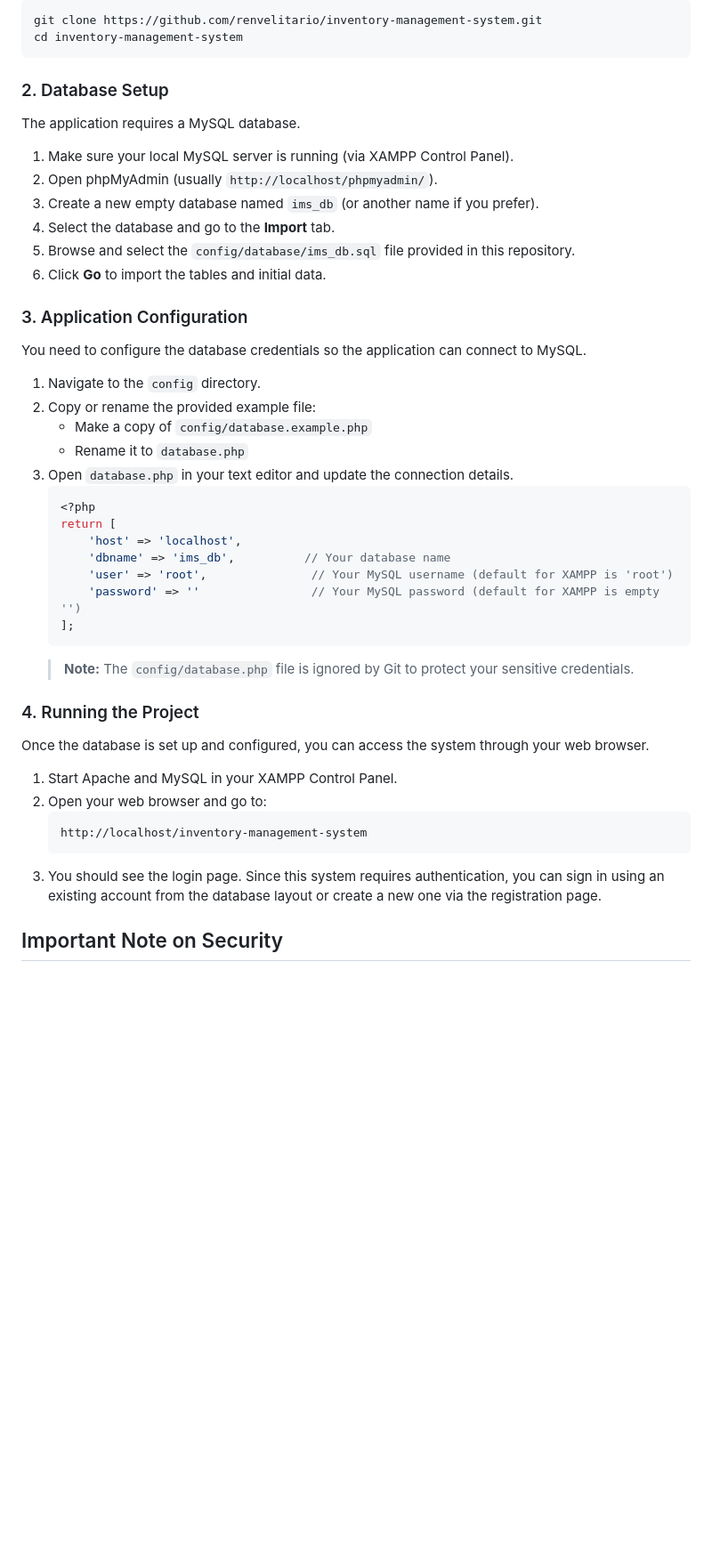
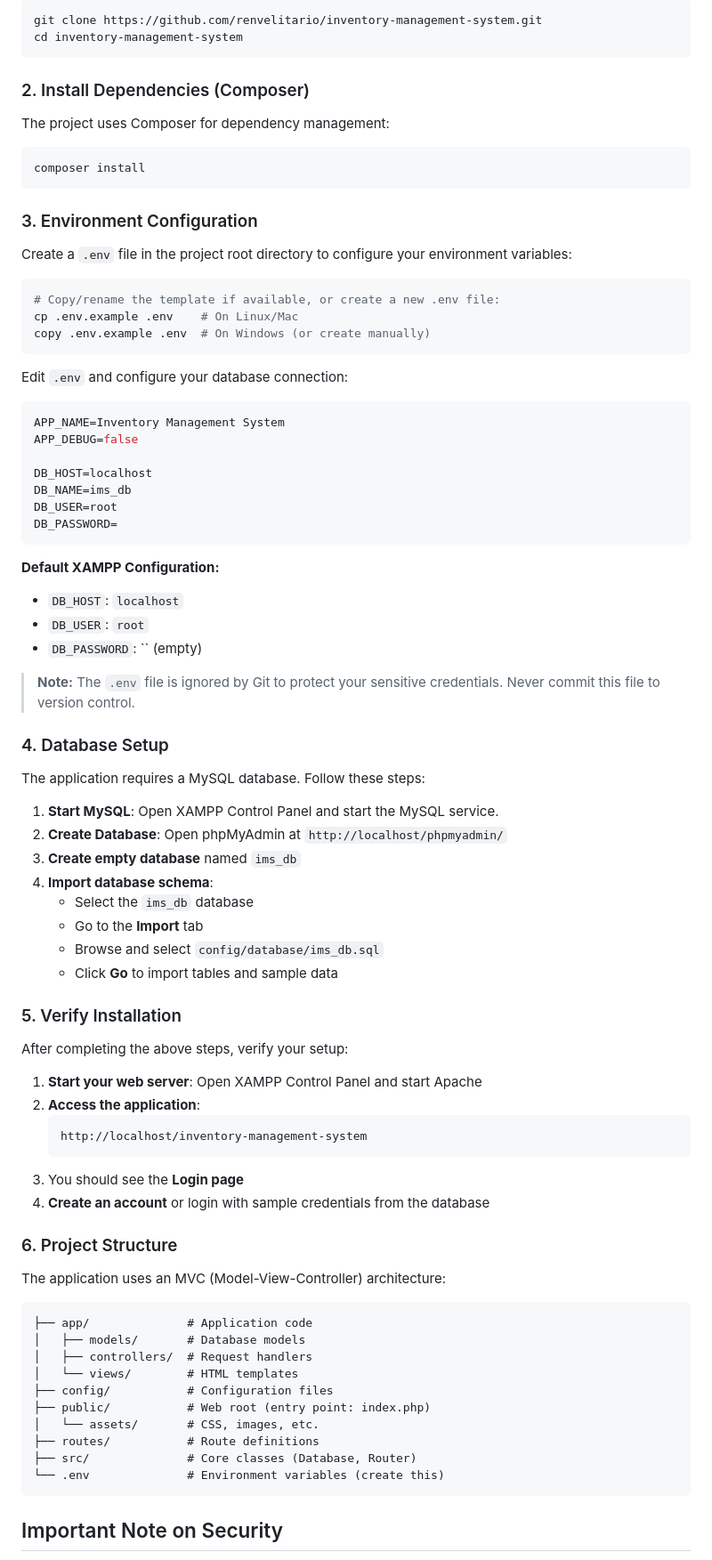
Before and after one commit to renvelitario/inventory-management-system, a Markdown page: README.md, the part around one of its changes. Shown at 89% size. Rendered like a GitHub page; blank space fills up the shorter version.

Commit message:
Revise README for clarity and additional setup details
Updated README to include quick start instructions, environment configuration, and improved setup steps.

````diff
--- a/README.md
+++ b/README.md
@@ -28,42 +52,81 @@ git clone https://github.com/renvelitario/inventory-management-system.git
 cd inventory-management-system
 ```
 
-### 2. Database Setup
-The application requires a MySQL database.
-1. Make sure your local MySQL server is running (via XAMPP Control Panel).
-2. Open phpMyAdmin (usually `http://localhost/phpmyadmin/`).
-3. Create a new empty database named `ims_db` (or another name if you prefer).
-4. Select the database and go to the **Import** tab.
-5. Browse and select the `config/database/ims_db.sql` file provided in this repository.
-6. Click **Go** to import the tables and initial data.
+### 2. Install Dependencies (Composer)
 
-### 3. Application Configuration
-You need to configure the database credentials so the application can connect to MySQL.
+The project uses Composer for dependency management:
+```bash
+composer install
+```
 
-1. Navigate to the `config` directory.
-2. Copy or rename the provided example file:
-   - Make a copy of `config/database.example.php`
-   - Rename it to `database.php`
-3. Open `database.php` in your text editor and update the connection details.
-   ```php
-   <?php
-   return [
-       'host' => 'localhost',
-       'dbname' => 'ims_db',          // Your database name
-       'user' => 'root',               // Your MySQL username (default for XAMPP is 'root')
-       'password' => ''                // Your MySQL password (default for XAMPP is empty '')
-   ];
-   ```
-   > **Note:** The `config/database.php` file is ignored by Git to protect your sensitive credentials.
+### 3. Environment Configuration
 
-### 4. Running the Project
-Once the database is set up and configured, you can access the system through your web browser.
+Create a `.env` file in the project root directory to configure your environment variables:
 
-1. Start Apache and MySQL in your XAMPP Control Panel.
-2. Open your web browser and go to:
+```bash
+# Copy/rename the template if available, or create a new .env file:
+cp .env.example .env    # On Linux/Mac
+copy .env.example .env  # On Windows (or create manually)
+```
+
+Edit `.env` and configure your database connection:
+```ini
+APP_NAME=Inventory Management System
+APP_DEBUG=false
+
+DB_HOST=localhost
+DB_NAME=ims_db
+DB_USER=root
+DB_PASSWORD=
+```
+
+**Default XAMPP Configuration:**
+- `DB_HOST`: `localhost`
+- `DB_USER`: `root`
+- `DB_PASSWORD`: `` (empty)
+
+> **Note:** The `.env` file is ignored by Git to protect your sensitive credentials. Never commit this file to version control.
+
+### 4. Database Setup
+
+The application requires a MySQL database. Follow these steps:
+
+1. **Start MySQL**: Open XAMPP Control Panel and start the MySQL service.
+2. **Create Database**: Open phpMyAdmin at `http://localhost/phpmyadmin/`
+3. **Create empty database** named `ims_db`
+4. **Import database schema**:
+   - Select the `ims_db` database
+   - Go to the **Import** tab
+   - Browse and select `config/database/ims_db.sql`
+   - Click **Go** to import tables and sample data
+
+### 5. Verify Installation
+
+After completing the above steps, verify your setup:
+
+1. **Start your web server**: Open XAMPP Control Panel and start Apache
+2. **Access the application**:
    ```
    http://localhost/inventory-management-system
    ```
-3. You should see the login page. Since this system requires authentication, you can sign in using an existing account from the database layout or create a new one via the registration page.
+3. You should see the **Login page**
+4. **Create an account** or login with sample credentials from the database
+
+### 6. Project Structure
+
+The application uses an MVC (Model-View-Controller) architecture:
+
+```
+├── app/              # Application code
+│   ├── models/       # Database models
+│   ├── controllers/  # Request handlers
+│   └── views/        # HTML templates
+├── config/           # Configuration files
+├── public/           # Web root (entry point: index.php)
+│   └── assets/       # CSS, images, etc.
+├── routes/           # Route definitions
+├── src/              # Core classes (Database, Router)
+└── .env              # Environment variables (create this)
+```
 
 ## Important Note on Security
````
Also changed, not shown: other parts of README.md (+30 -1 lines).
